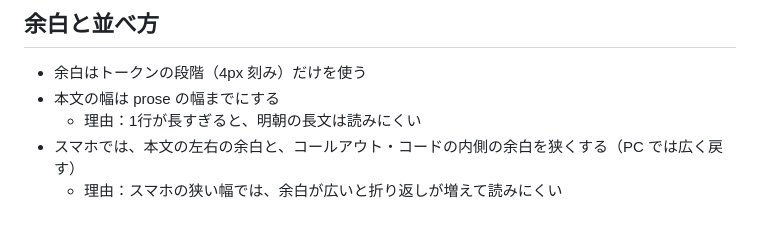
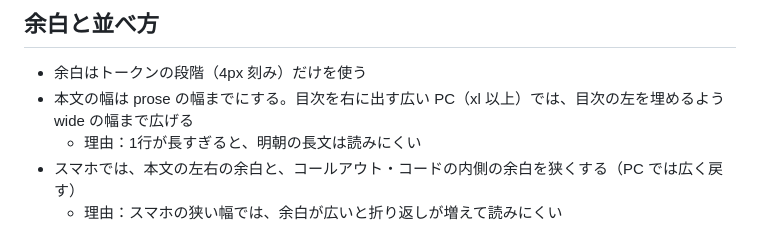
Before and after one commit to tsubokura14/md-leaf, a Markdown page: docs/ui.md, the part around the change. GitHub-like rendering.

```diff
--- a/docs/ui.md
+++ b/docs/ui.md
@@ -39,7 +39,7 @@
 ## 余白と並べ方
 
 - 余白はトークンの段階（4px 刻み）だけを使う
-- 本文の幅は prose の幅までにする
+- 本文の幅は prose の幅までにする。目次を右に出す広い PC（xl 以上）では、目次の左を埋めるよう wide の幅まで広げる
   - 理由：1行が長すぎると、明朝の長文は読みにくい
 - スマホでは、本文の左右の余白と、コールアウト・コードの内側の余白を狭くする（PC では広く戻す）
   - 理由：スマホの狭い幅では、余白が広いと折り返しが増えて読みにくい
```
Also changed, not shown: docs/specs/screens/home-index-pc.png, docs/specs/screens/note-default-pc.png, 2 other files.
